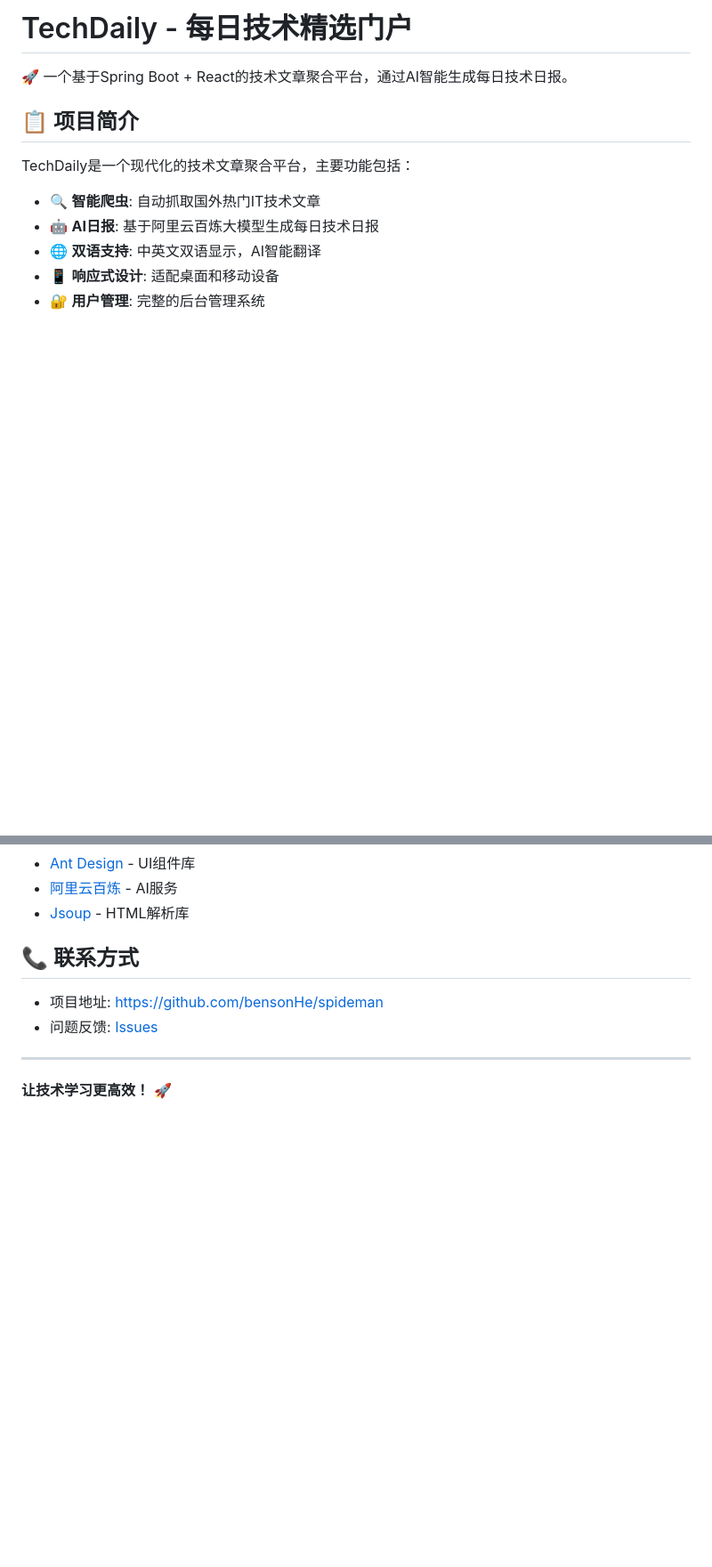
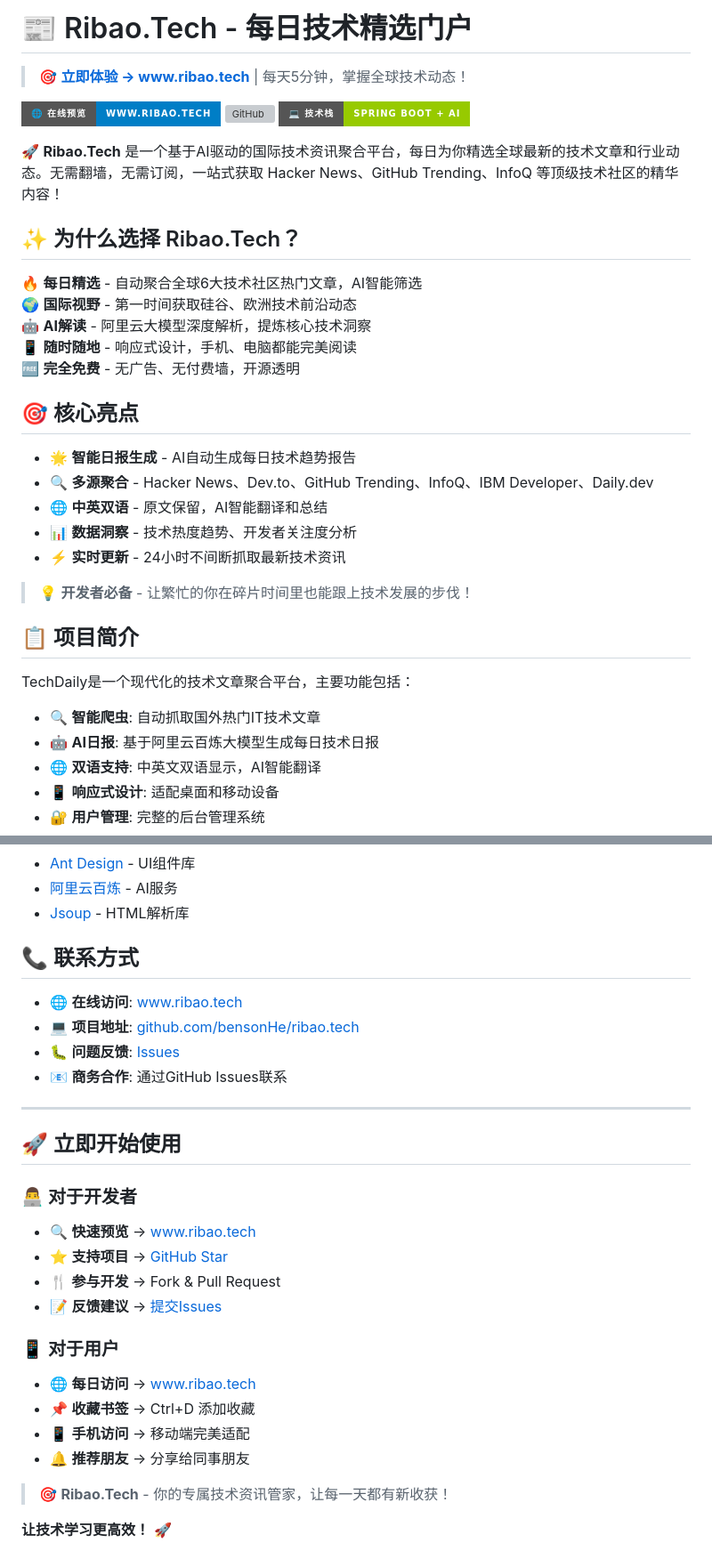
Before and after one commit to bensonHe/ribao.tech, a Markdown page: README.md, 2 parts joined by grey strips. Shown at 89% size. GitHub-like rendering; badges without logos; blank space fills up the shorter version; grey boxes are pictures that could not be loaded.

Commit message:
feat: README重大更新 - 强化引流效果，添加www.ribao.tech在线预览，优化营销转化

```diff
--- a/README.md
+++ b/README.md
@@ -1,6 +1,30 @@
-# TechDaily - 每日技术精选门户
+# 📰 Ribao.Tech - 每日技术精选门户
 
-🚀 一个基于Spring Boot + React的技术文章聚合平台，通过AI智能生成每日技术日报。
+> 🎯 **[立即体验 → www.ribao.tech](http://www.ribao.tech)** | 每天5分钟，掌握全球技术动态！
+
+[![在线预览](https://img.shields.io/badge/🌐_在线预览-www.ribao.tech-blue?style=for-the-badge)](http://www.ribao.tech)
+[![GitHub](https://img.shields.io/badge/⭐_GitHub-bensonHe/ribao.tech-black?style=for-the-badge)](https://github.com/bensonHe/ribao.tech)
+[![技术栈](https://img.shields.io/badge/💻_技术栈-Spring_Boot_+_AI-green?style=for-the-badge)](#技术架构)
+
+🚀 **Ribao.Tech** 是一个基于AI驱动的国际技术资讯聚合平台，每日为你精选全球最新的技术文章和行业动态。无需翻墙，无需订阅，一站式获取 Hacker News、GitHub Trending、InfoQ 等顶级技术社区的精华内容！
+
+## ✨ 为什么选择 Ribao.Tech？
+
+🔥 **每日精选** - 自动聚合全球6大技术社区热门文章，AI智能筛选
+🌍 **国际视野** - 第一时间获取硅谷、欧洲技术前沿动态
+🤖 **AI解读** - 阿里云大模型深度解析，提炼核心技术洞察
+📱 **随时随地** - 响应式设计，手机、电脑都能完美阅读
+🆓 **完全免费** - 无广告、无付费墙，开源透明
+
+## 🎯 核心亮点
+
+- 🌟 **智能日报生成** - AI自动生成每日技术趋势报告
+- 🔍 **多源聚合** - Hacker News、Dev.to、GitHub Trending、InfoQ、IBM Developer、Daily.dev
+- 🌐 **中英双语** - 原文保留，AI智能翻译和总结
+- 📊 **数据洞察** - 技术热度趋势、开发者关注度分析
+- ⚡ **实时更新** - 24小时不间断抓取最新技术资讯
+
+> 💡 **开发者必备** - 让繁忙的你在碎片时间里也能跟上技术发展的步伐！
 
 ## 📋 项目简介
 
@@ -200,9 +243,27 @@ cd /tmp/deploy-package
 
 ## 📞 联系方式
 
-- 项目地址: https://github.com/bensonHe/spideman
-- 问题反馈: [Issues](https://github.com/bensonHe/spideman/issues)
+- 🌐 **在线访问**: [www.ribao.tech](http://www.ribao.tech)
+- 💻 **项目地址**: [github.com/bensonHe/ribao.tech](https://github.com/bensonHe/ribao.tech)
+- 🐛 **问题反馈**: [Issues](https://github.com/bensonHe/ribao.tech/issues)
+- 📧 **商务合作**: 通过GitHub Issues联系
 
 ---
 
+## 🚀 立即开始使用
+
+### 👨‍💻 对于开发者
+- 🔍 **快速预览** → [www.ribao.tech](http://www.ribao.tech)
+- ⭐ **支持项目** → [GitHub Star](https://github.com/bensonHe/ribao.tech)
+- 🍴 **参与开发** → Fork & Pull Request
+- 📝 **反馈建议** → [提交Issues](https://github.com/bensonHe/ribao.tech/issues)
+
+### 📱 对于用户
+- 🌐 **每日访问** → [www.ribao.tech](http://www.ribao.tech)
+- 📌 **收藏书签** → Ctrl+D 添加收藏
+- 📱 **手机访问** → 移动端完美适配
+- 🔔 **推荐朋友** → 分享给同事朋友
+
+> 🎯 **Ribao.Tech** - 你的专属技术资讯管家，让每一天都有新收获！
+
 **让技术学习更高效！** 🚀
```
Also changed, not shown: other parts of README.md (+19 -0 lines).
